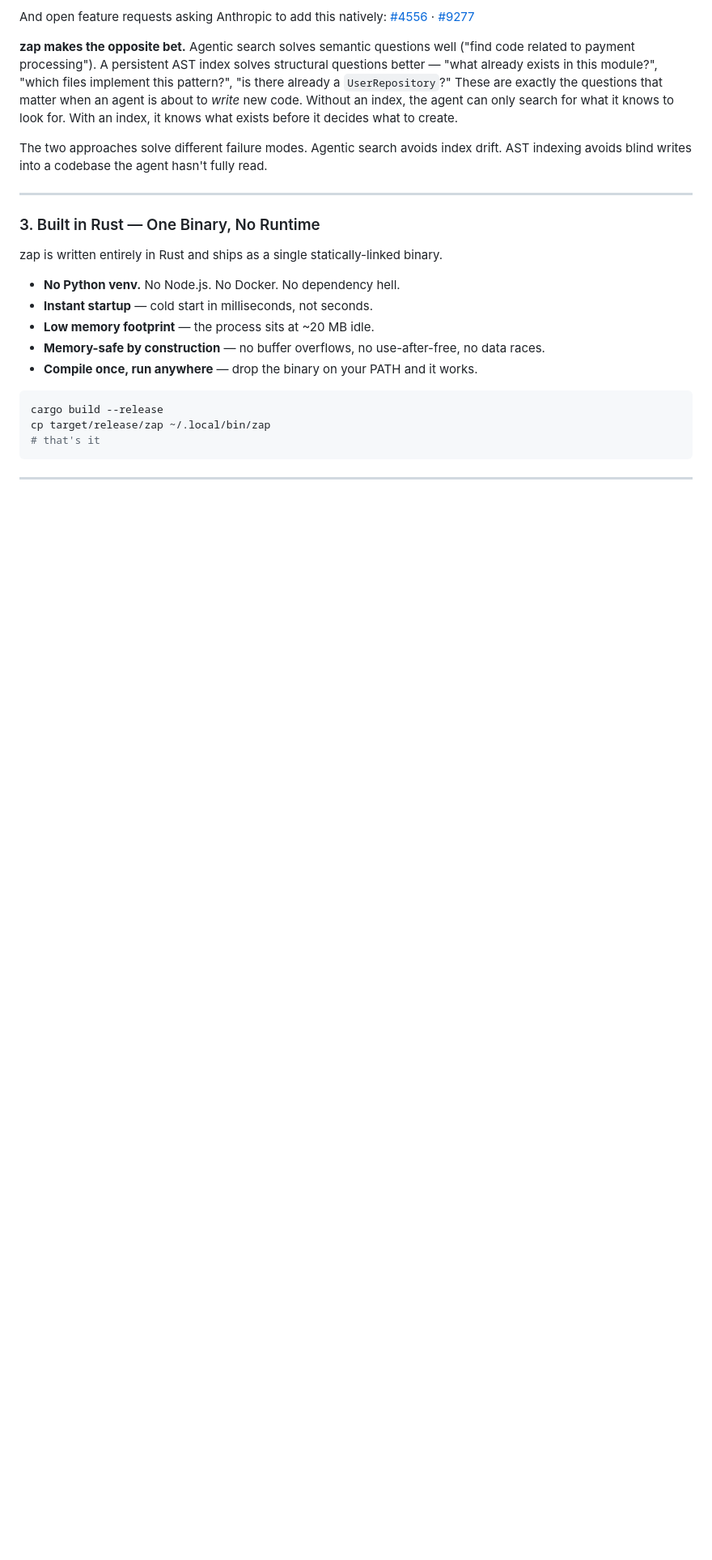
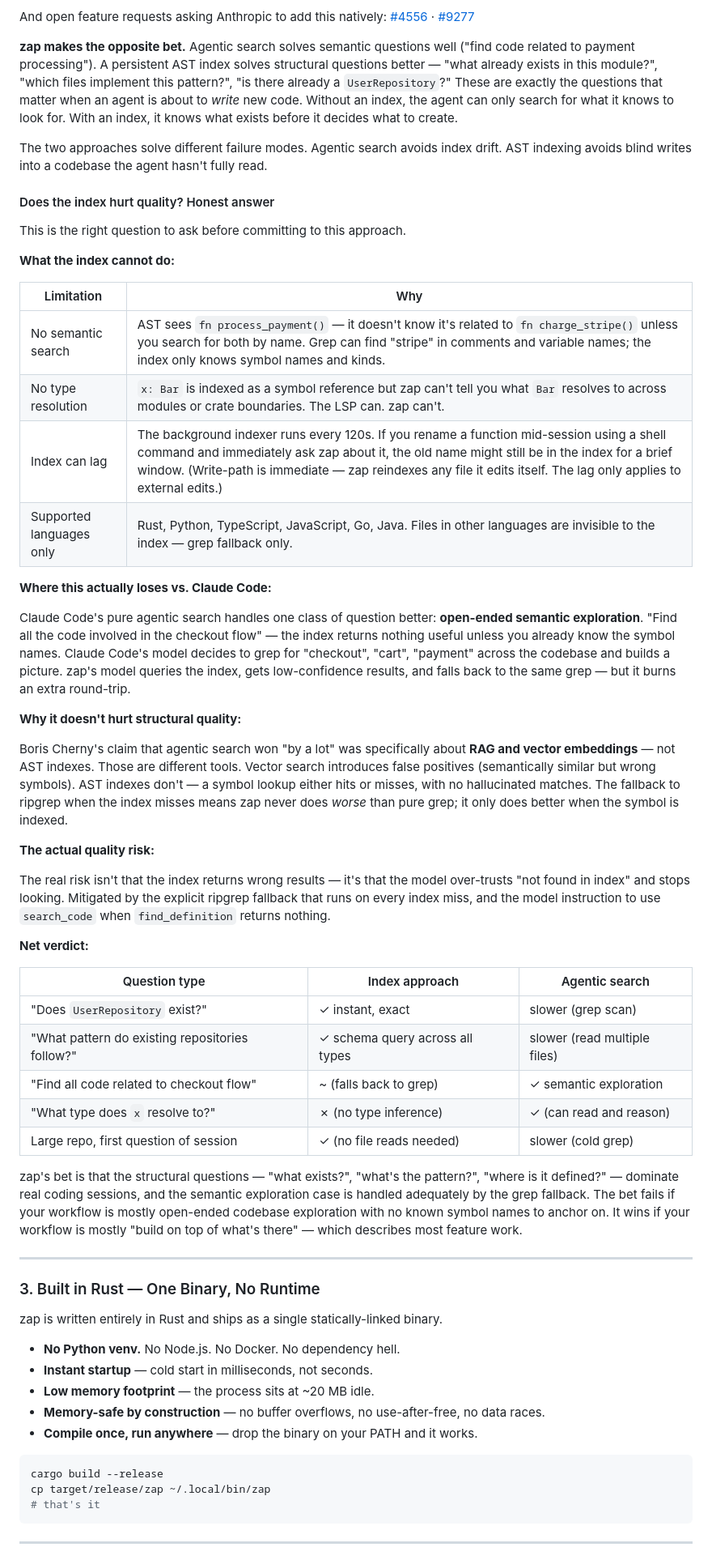
Before and after one commit to zap-coding-agent/zap-coding-agent, a Markdown page: README.md, the part around the change. Shown at 81% size. Rendered like a GitHub page; blank space fills up the shorter version.

Commit message:
docs: add honest quality trade-off section for AST index approach
Addresses the key question: does the index hurt answer quality vs pure
agentic search? Covers what the index cannot do (semantic search, type
resolution, language gaps), where zap actually loses vs Claude Code,
why the grep fallback prevents strictly worse results, and the net
verdict table comparing question types.

Co-Authored-By: Claude Sonnet 4.6 <noreply@anthropic.com>

```diff
--- a/README.md
+++ b/README.md
@@ -304,6 +304,43 @@ And open feature requests asking Anthropic to add this natively: [#4556](https:/
 **zap makes the opposite bet.** Agentic search solves semantic questions well ("find code related to payment processing"). A persistent AST index solves structural questions better — "what already exists in this module?", "which files implement this pattern?", "is there already a `UserRepository`?" These are exactly the questions that matter when an agent is about to *write* new code. Without an index, the agent can only search for what it knows to look for. With an index, it knows what exists before it decides what to create.
 
 The two approaches solve different failure modes. Agentic search avoids index drift. AST indexing avoids blind writes into a codebase the agent hasn't fully read.
+
+#### Does the index hurt quality? Honest answer
+
+This is the right question to ask before committing to this approach.
+
+**What the index cannot do:**
+
+| Limitation | Why |
+|---|---|
+| No semantic search | AST sees `fn process_payment()` — it doesn't know it's related to `fn charge_stripe()` unless you search for both by name. Grep can find "stripe" in comments and variable names; the index only knows symbol names and kinds. |
+| No type resolution | `x: Bar` is indexed as a symbol reference but zap can't tell you what `Bar` resolves to across modules or crate boundaries. The LSP can. zap can't. |
+| Index can lag | The background indexer runs every 120s. If you rename a function mid-session using a shell command and immediately ask zap about it, the old name might still be in the index for a brief window. (Write-path is immediate — zap reindexes any file it edits itself. The lag only applies to external edits.) |
+| Supported languages only | Rust, Python, TypeScript, JavaScript, Go, Java. Files in other languages are invisible to the index — grep fallback only. |
+
+**Where this actually loses vs. Claude Code:**
+
+Claude Code's pure agentic search handles one class of question better: **open-ended semantic exploration**. "Find all the code involved in the checkout flow" — the index returns nothing useful unless you already know the symbol names. Claude Code's model decides to grep for "checkout", "cart", "payment" across the codebase and builds a picture. zap's model queries the index, gets low-confidence results, and falls back to the same grep — but it burns an extra round-trip.
+
+**Why it doesn't hurt structural quality:**
+
+Boris Cherny's claim that agentic search won "by a lot" was specifically about **RAG and vector embeddings** — not AST indexes. Those are different tools. Vector search introduces false positives (semantically similar but wrong symbols). AST indexes don't — a symbol lookup either hits or misses, with no hallucinated matches. The fallback to ripgrep when the index misses means zap never does *worse* than pure grep; it only does better when the symbol is indexed.
+
+**The actual quality risk:**
+
+The real risk isn't that the index returns wrong results — it's that the model over-trusts "not found in index" and stops looking. Mitigated by the explicit ripgrep fallback that runs on every index miss, and the model instruction to use `search_code` when `find_definition` returns nothing.
+
+**Net verdict:**
+
+| Question type | Index approach | Agentic search |
+|---|---|---|
+| "Does `UserRepository` exist?" | ✓ instant, exact | slower (grep scan) |
+| "What pattern do existing repositories follow?" | ✓ schema query across all types | slower (read multiple files) |
+| "Find all code related to checkout flow" | ~ (falls back to grep) | ✓ semantic exploration |
+| "What type does `x` resolve to?" | ✗ (no type inference) | ✓ (can read and reason) |
+| Large repo, first question of session | ✓ (no file reads needed) | slower (cold grep) |
+
+zap's bet is that the structural questions — "what exists?", "what's the pattern?", "where is it defined?" — dominate real coding sessions, and the semantic exploration case is handled adequately by the grep fallback. The bet fails if your workflow is mostly open-ended codebase exploration with no known symbol names to anchor on. It wins if your workflow is mostly "build on top of what's there" — which describes most feature work.
 
 ---
 
```
